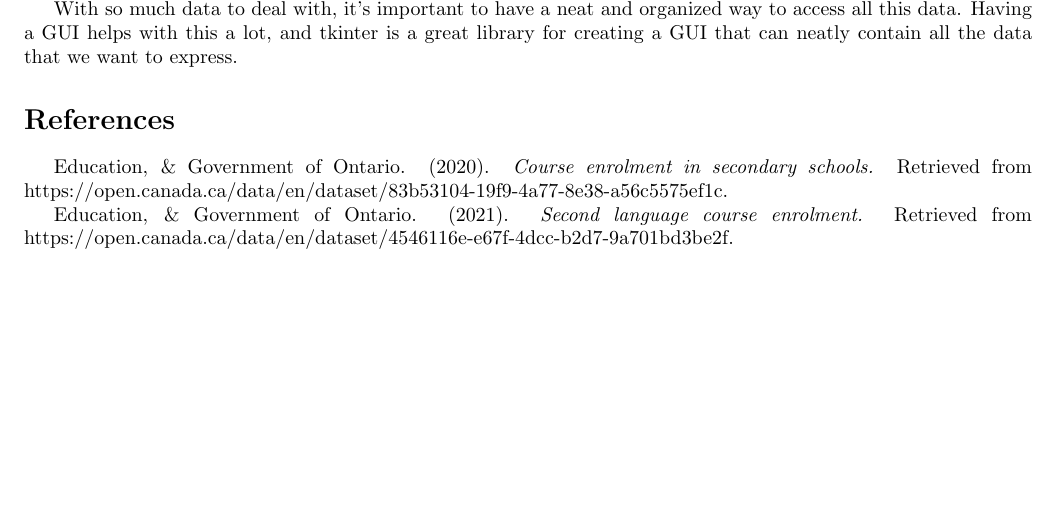
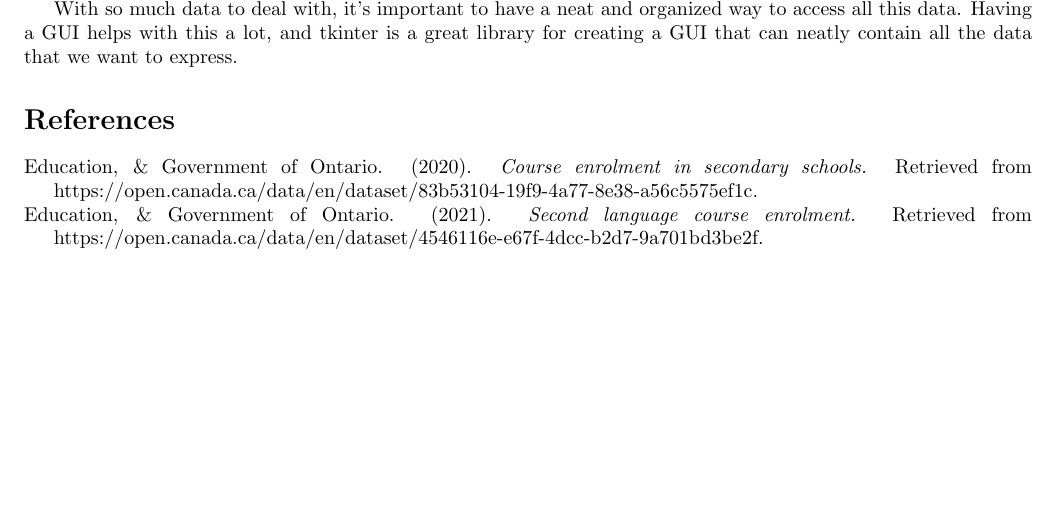
Before and after one commit to srisais/CSC110-Course-Project, a LaTeX document (Phase 1/Phase 1 Files/project_proposal.tex): part of page 2 of 2, cut so that both start at the same text. Compiled offline with pdfLaTeX.

Commit message:
Updated bibliograhy

```diff
--- a/Phase 1/Phase 1 Files/project_proposal.tex
+++ b/Phase 1/Phase 1 Files/project_proposal.tex
@@ -48,10 +48,9 @@ With so much data to deal with, it’s important to have a neat and organized wa
 % Course enrolment in secondary schools - https://open.canada.ca/data/en/dataset/83b53104-19f9-4a77-8e38-a56c5575ef1c
 % (don't really need to include this at the moment) Second language course enrolment - https://open.canada.ca/data/en/dataset/4546116e-e67f-4dcc-b2d7-9a701bd3be2f
 
-Education, \& Government of Ontario. (2020). \emph{Course enrolment in secondary schools.} Retrieved from \linebreak https://open.canada.ca/data/en/dataset/83b53104-19f9-4a77-8e38-a56c5575ef1c.
+\noindent Education, \& Government of Ontario. (2020). \emph{Course enrolment in secondary schools.} Retrieved from \linebreak \indent https://open.canada.ca/data/en/dataset/83b53104-19f9-4a77-8e38-a56c5575ef1c.
 
-Education, \& Government of Ontario. (2021). \emph{Second language course enrolment.} Retrieved from \linebreak https://open.canada.ca/data/en/dataset/4546116e-e67f-4dcc-b2d7-9a701bd3be2f.
-
+\noindent Education, \& Government of Ontario. (2021). \emph{Second language course enrolment.} Retrieved from \linebreak \indent https://open.canada.ca/data/en/dataset/4546116e-e67f-4dcc-b2d7-9a701bd3be2f.
 
 % NOTE: LaTeX does have a built-in way of generating references automatically,
 % but it's a bit tricky to use so we STRONGLY recommend writing your references
```
Also changed, not shown: Phase 1/Phase 1 Files/Sample Database Data/Sample Database Data - mdc_enrol_1617_en_supp.txt (renamed from Phase 1/Phase 1 Files/Sample Database Data/mdc_enrol_1617_en_supp.txt), Phase 1/Phase 1 Files/Sample Database Data/Sample Database Data - mdc_enrol_1718_en_supp.txt (renamed from Phase 1/Phase 1 Files/Sample Database Data/mdc_enrol_1718_en_supp.txt), Phase 1/Phase 1 Files/project_proposal.pdf, 3 other files.
